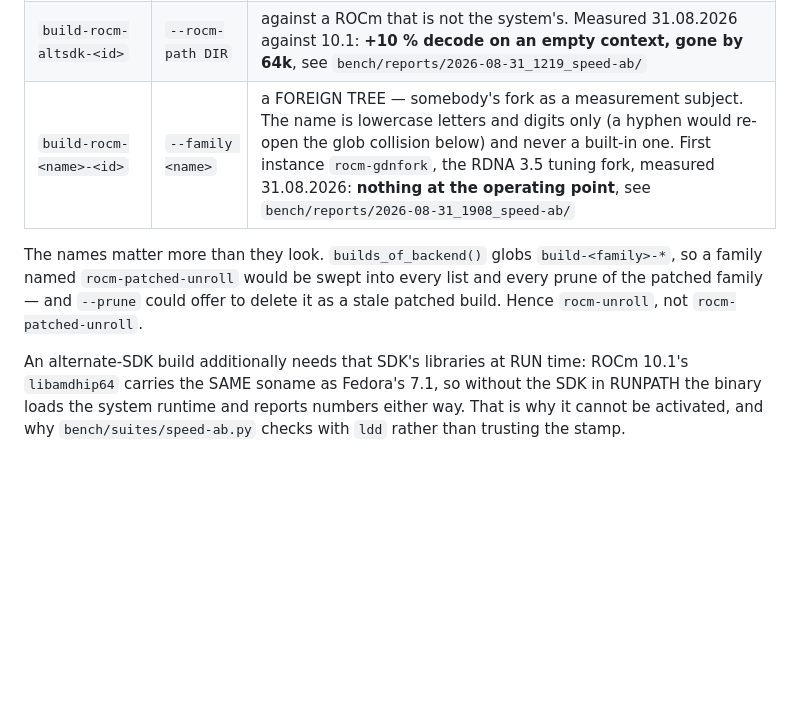
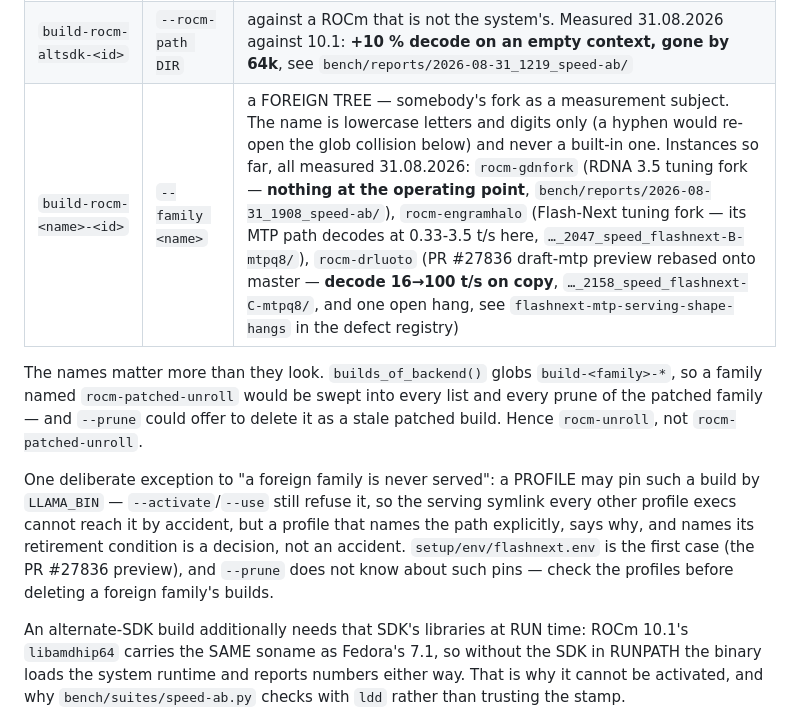
Before and after one commit to loonylabs-dev/strix-halo-inference, a Markdown page: setup/README.md, the part around the change. GitHub-like rendering; blank space fills up the shorter version.

```diff
--- a/setup/README.md
+++ b/setup/README.md
@@ -250,12 +250,20 @@ to measure against it, never something to point the symlink at:
 | `build-rocm-unpatched-<id>` | `--no-patch` | upstream as it stands, to measure whether a fix landed. Serving it answers WRONG once a second slot is used |
 | `build-rocm-unroll-<id>` | `--unroll` | plus `-mllvm --amdgpu-unroll-threshold-local=600`, the workaround from llama.cpp#19984. Measured 31.08.2026: **no effect on this stack**, see `bench/reports/2026-08-31_0220_unroll-flag/` |
 | `build-rocm-altsdk-<id>` | `--rocm-path DIR` | against a ROCm that is not the system's. Measured 31.08.2026 against 10.1: **+10 % decode on an empty context, gone by 64k**, see `bench/reports/2026-08-31_1219_speed-ab/` |
-| `build-rocm-<name>-<id>` | `--family <name>` | a FOREIGN TREE — somebody's fork as a measurement subject. The name is lowercase letters and digits only (a hyphen would re-open the glob collision below) and never a built-in one. First instance `rocm-gdnfork`, the RDNA 3.5 tuning fork, measured 31.08.2026: **nothing at the operating point**, see `bench/reports/2026-08-31_1908_speed-ab/` |
+| `build-rocm-<name>-<id>` | `--family <name>` | a FOREIGN TREE — somebody's fork as a measurement subject. The name is lowercase letters and digits only (a hyphen would re-open the glob collision below) and never a built-in one. Instances so far, all measured 31.08.2026: `rocm-gdnfork` (RDNA 3.5 tuning fork — **nothing at the operating point**, `bench/reports/2026-08-31_1908_speed-ab/`), `rocm-engramhalo` (Flash-Next tuning fork — its MTP path decodes at 0.33-3.5 t/s here, `…_2047_speed_flashnext-B-mtpq8/`), `rocm-drluoto` (PR #27836 draft-mtp preview rebased onto master — **decode 16→100 t/s on copy**, `…_2158_speed_flashnext-C-mtpq8/`, and one open hang, see `flashnext-mtp-serving-shape-hangs` in the defect registry) |
 
 The names matter more than they look. `builds_of_backend()` globs
 `build-<family>-*`, so a family named `rocm-patched-unroll` would be swept into
 every list and every prune of the patched family — and `--prune` could offer to
 delete it as a stale patched build. Hence `rocm-unroll`, not `rocm-patched-unroll`.
+
+One deliberate exception to "a foreign family is never served": a PROFILE may
+pin such a build by `LLAMA_BIN` — `--activate`/`--use` still refuse it, so the
+serving symlink every other profile execs cannot reach it by accident, but a
+profile that names the path explicitly, says why, and names its retirement
+condition is a decision, not an accident. `setup/env/flashnext.env` is the
+first case (the PR #27836 preview), and `--prune` does not know about such
+pins — check the profiles before deleting a foreign family's builds.
 
 An alternate-SDK build additionally needs that SDK's libraries at RUN time:
 ROCm 10.1's `libamdhip64` carries the SAME soname as Fedora's 7.1, so without
```
Also changed, not shown: docs/MODELS.md (+23 -19 lines).
